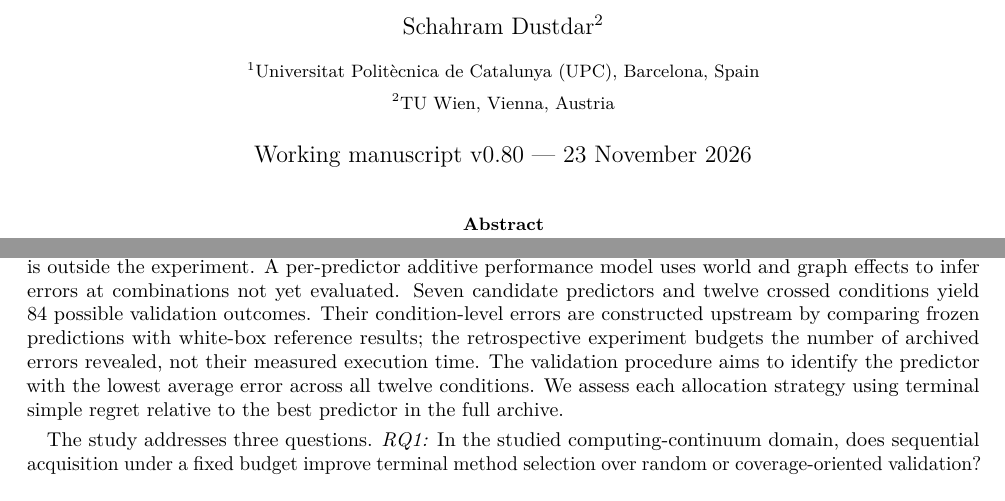
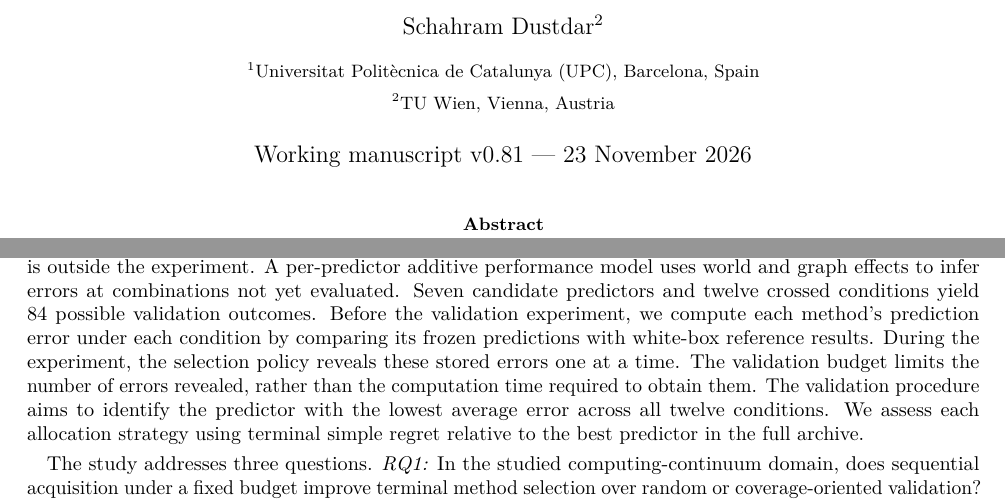
Before and after one commit to ildefons/praise-cao-sim, a LaTeX paper (first_science/b1/planb_validation/paper_systems/main.tex): two parts of pages 1 and 2 of 17, joined at a grey line, cut so that both start at the same text. Compiled offline with pdfLaTeX.

Commit message:
Simplify introduction explanation of archived validation errors

```diff
--- a/first_science/b1/planb_validation/paper_systems/main.tex
+++ b/first_science/b1/planb_validation/paper_systems/main.tex
@@ -23,7 +23,7 @@
 \author{Ildefons Magrans de Abril$^{1}$ \and Xavier Franch$^{1}$ \and Schahram Dustdar$^{2}$\\[6pt]
 \small $^{1}$Universitat Polit\`ecnica de Catalunya (UPC), Barcelona, Spain\\
 \small $^{2}$TU Wien, Vienna, Austria}
-\date{Working manuscript v0.80 --- 23 November 2026}
+\date{Working manuscript v0.81 --- 23 November 2026}
 
 \begin{document}
 \maketitle
@@ -40,7 +40,7 @@ With a fixed experimental budget, which method should be tested next, and under
 
 Sequential experimental design, active model testing, and best-arm identification provide established foundations for allocating evaluation effort \cite{hara2024,kossen2021,frazier2008}. Motivated by the validation challenge described above, we investigate a structure-informed sequential validation layer for comparing competing methods under heterogeneous computing-continuum conditions. At each step, the validation procedure chooses both which method to evaluate and the operating condition in which to test it. After the budget is exhausted, it recommends the method estimated to perform best across the full set of target conditions.
 
-We instantiate this approach in a composed-service compliance prediction problem. Provider services disclose limited public information; alternative reconstruction and graph-propagation methods produce predictions of composed-service behavior. The \emph{methods being validated are predictors}; their operating conditions vary along two of the dimensions introduced above: provider world $w$ and composition graph $g$. Thus each condition is $c=(w,g)$, while the public-information interface and query--horizon set are shared and deployment configuration is outside the experiment. A per-predictor additive performance model uses world and graph effects to infer errors at combinations not yet evaluated. Seven candidate predictors and twelve crossed conditions yield 84 possible validation outcomes. Their condition-level errors are constructed upstream by comparing frozen predictions with white-box reference results; the retrospective experiment budgets the number of archived errors revealed, not their measured execution time. The validation procedure aims to identify the predictor with the lowest average error across all twelve conditions. We assess each allocation strategy using terminal simple regret relative to the best predictor in the full archive.
+We instantiate this approach in a composed-service compliance prediction problem. Provider services disclose limited public information; alternative reconstruction and graph-propagation methods produce predictions of composed-service behavior. The \emph{methods being validated are predictors}; their operating conditions vary along two of the dimensions introduced above: provider world $w$ and composition graph $g$. Thus each condition is $c=(w,g)$, while the public-information interface and query--horizon set are shared and deployment configuration is outside the experiment. A per-predictor additive performance model uses world and graph effects to infer errors at combinations not yet evaluated. Seven candidate predictors and twelve crossed conditions yield 84 possible validation outcomes. Before the validation experiment, we compute each method's prediction error under each condition by comparing its frozen predictions with white-box reference results. During the experiment, the selection policy reveals these stored errors one at a time. The validation budget limits the number of errors revealed, rather than the computation time required to obtain them. The validation procedure aims to identify the predictor with the lowest average error across all twelve conditions. We assess each allocation strategy using terminal simple regret relative to the best predictor in the full archive.
 
 The study addresses three questions. \emph{RQ1:} In the studied computing-continuum domain, does sequential acquisition under a fixed budget improve terminal method selection over random or coverage-oriented validation? \emph{RQ2:} How do Knowledge Gradient policies compare with other acquisition rules as the budget and reference outcomes change? \emph{RQ3:} How does adaptive condition choice compare with uniform choice across budget ranges? RQ1 tests a fixed-domain selection benefit; RQ2 and RQ3 characterize comparative behavior without presupposing that one policy must dominate. We investigate these questions on a historical development archive and a \emph{fresh-reference archive}: a separately generated and mechanically audited white-box reference for the \emph{same} twelve conditions, with the predictor outputs already frozen. Thirteen acquisition limits from 10 to 80 reveal low-budget behavior and convergence toward near-exhaustive validation.
 
```
